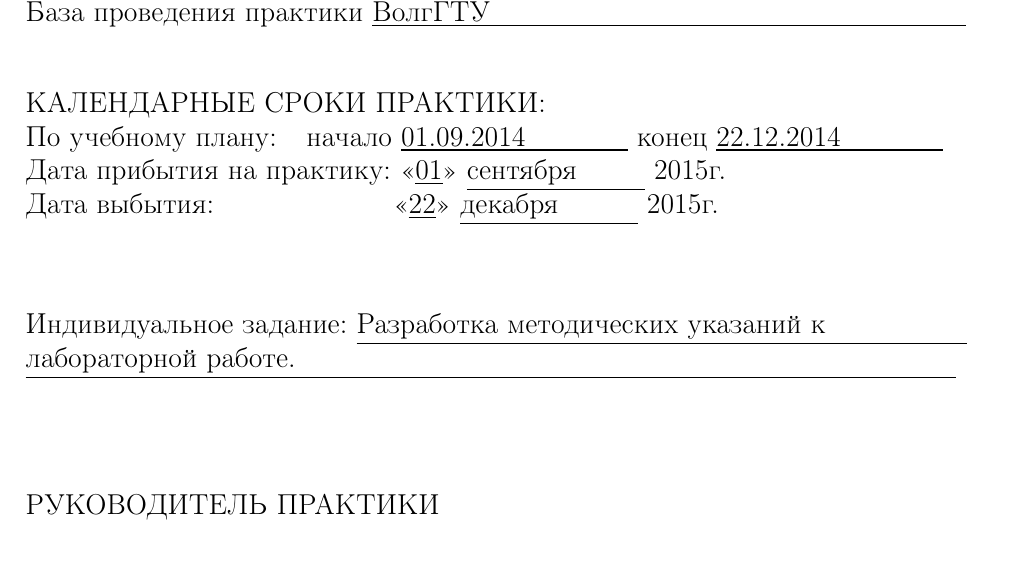
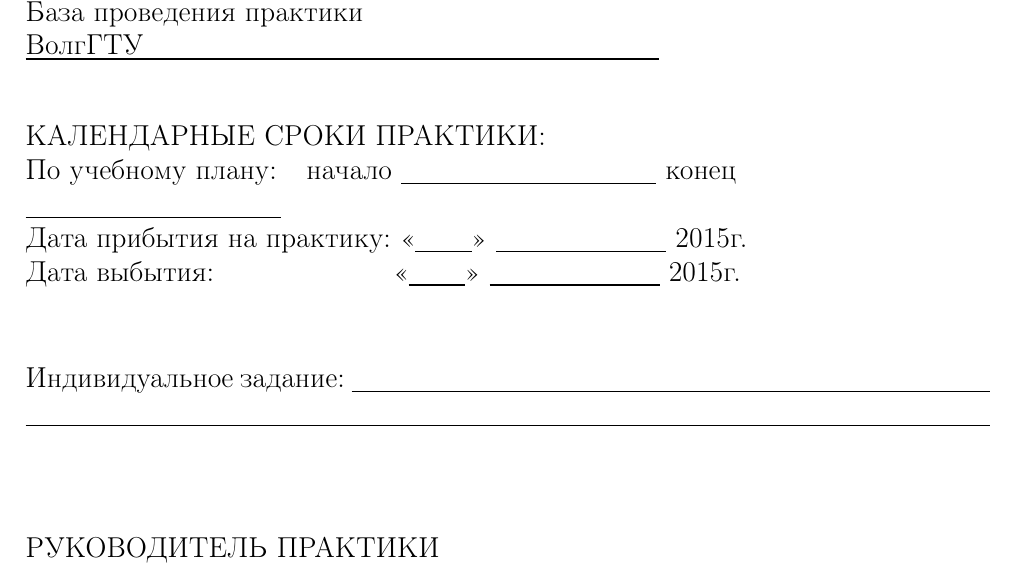
Before and after one commit to FreeCX/study, a LaTeX document (cad-fac/practice/journal.tex): part of page 1 of 2, cut so that both start at the same text. Compiled offline with pdfLaTeX; a LaTeX package or settings file that is missing is left out.

Commit message:
[upd] practice journal

```diff
--- a/cad-fac/practice/journal.tex
+++ b/cad-fac/practice/journal.tex
@@ -33,16 +31,18 @@
-            База проведения практики \underline{ВолгГТУ\hspace{8.4cm}}\\
+            Специальность \underline{Информационное и программное обеспечение\hspace{3.4cm}}\\
+            \underline{автоматизированных систем\hspace{10.85cm}}\\
+            База проведения практики \underline{ВолгГТУ\hspace{9.1cm}}\\
             \vspace{1cm}
             КАЛЕНДАРНЫЕ СРОКИ ПРАКТИКИ:\\
-            По учебному плану: \hspace{0.2cm} начало \underline{01.09.2014\hspace{1.8cm}}
-            конец \underline{22.12.2014\hspace{1.8cm}}\\
-            Дата прибытия на практику: <<\underline{01}>> \underline{сентября\hspace{1.2cm}}
+            По учебному плану: \hspace{0.2cm} начало \underline{\hspace{4.5cm}}
+            конец \underline{\hspace{4.5cm}}\\
+            Дата прибытия на практику: <<\underline{\hspace{1cm}}>> \underline{\hspace{3cm}}
             \the\year г.\\
-            Дата выбытия: \hspace{3cm}<<\underline{22}>> \underline{декабря\hspace{1.4cm}}
+            Дата выбытия: \hspace{3cm}<<\underline{\hspace{1cm}}>> \underline{\hspace{3cm}}
             \the\year г.
         \end{flushleft}
         \vspace{1cm}
-        \noindentИндивидуальное задание: \underline{Разработка методических указаний к\hspace{2.5cm}}\\
-        \underline{лабораторной работе.\hspace{11.65cm}}\\
+        \noindentИндивидуальное задание: \underline{\hspace{11.25cm}}\\
+        \underline{\hspace{\textwidth}}\\
         \vspace{1cm}
         \begin{flushleft}
             РУКОВОДИТЕЛЬ ПРАКТИКИ\\
```
Also changed, not shown: cad-fac/practice/journal.tex (4 more changed lines).
